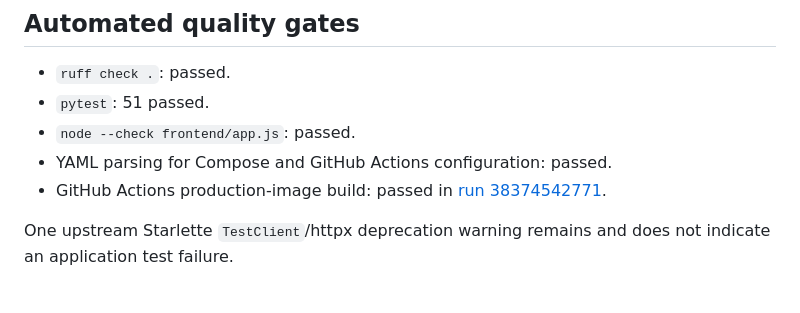
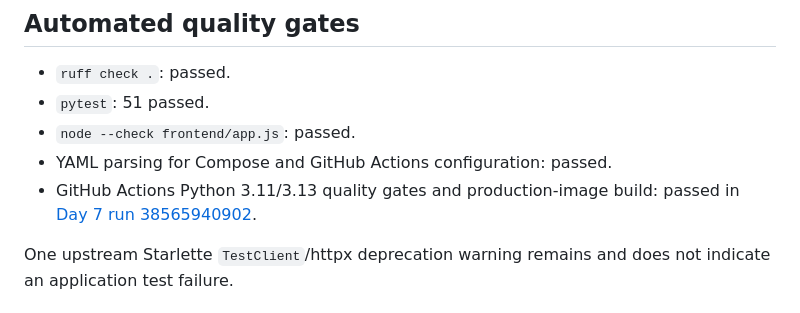
Before and after one commit to Zephyrusgodofwind/ICRAG, a Markdown page: docs/DAY7_VERIFICATION.md, the part around the change. Rendered like a GitHub page.

```diff
--- a/docs/DAY7_VERIFICATION.md
+++ b/docs/DAY7_VERIFICATION.md
@@ -56,8 +56,8 @@ public-source content.
 - `pytest`: 51 passed.
 - `node --check frontend/app.js`: passed.
 - YAML parsing for Compose and GitHub Actions configuration: passed.
-- GitHub Actions production-image build: passed in
-  [run 38374542771](https://github.com/Zephyrusgodofwind/ICRAG/actions/runs/38374542771).
+- GitHub Actions Python 3.11/3.13 quality gates and production-image build: passed in
+  [Day 7 run 38565940902](https://github.com/Zephyrusgodofwind/ICRAG/actions/runs/38565940902).
 
 One upstream Starlette `TestClient`/httpx deprecation warning remains and does not indicate
 an application test failure.
```
Also changed, not shown: docs/STATUS.md (+3 -2 lines).
